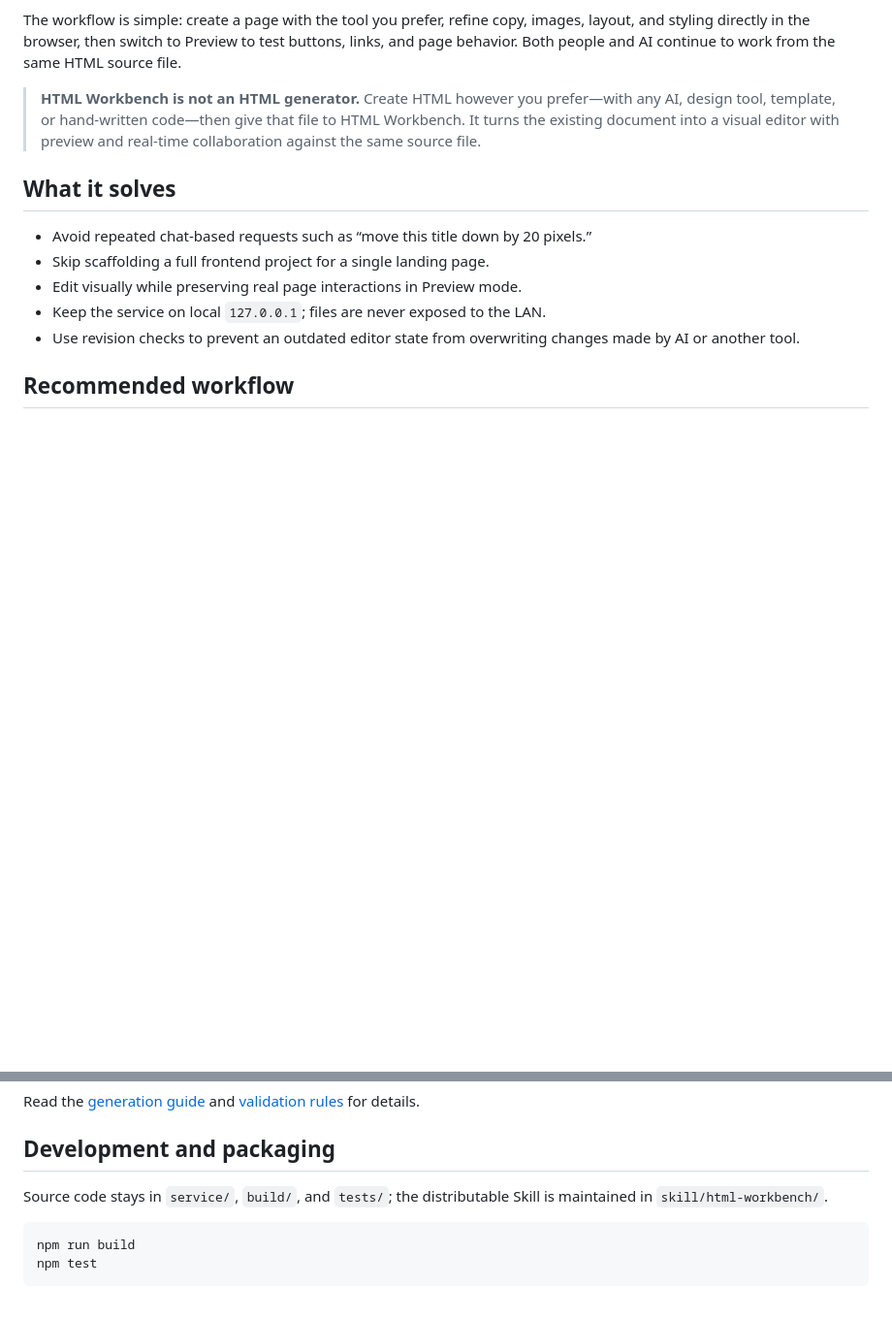
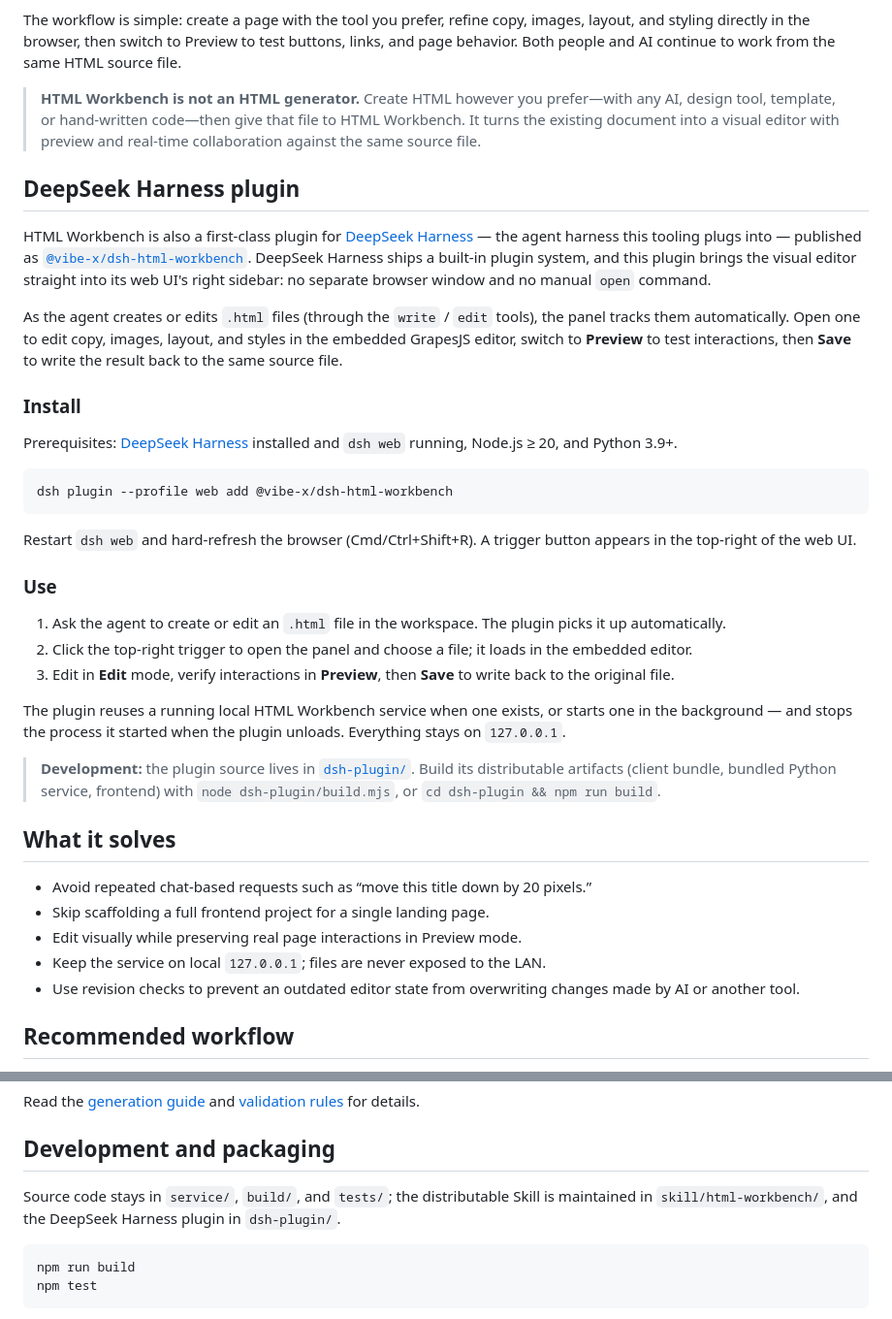
Before and after one commit to LianHe-BI/html-workbench, a Markdown page: README.md, 2 parts joined by grey strips. Shown at 97% size. Drawn GitHub-style; blank space fills up the shorter version.

Commit message:
docs: document DeepSeek Harness plugin install & usage

````diff
--- a/README.md
+++ b/README.md
@@ -13,6 +13,32 @@ Turn an existing HTML page into a local workspace where people can edit it visua
 The workflow is simple: create a page with the tool you prefer, refine copy, images, layout, and styling directly in the browser, then switch to Preview to test buttons, links, and page behavior. Both people and AI continue to work from the same HTML source file.
 
 > **HTML Workbench is not an HTML generator.** Create HTML however you prefer—with any AI, design tool, template, or hand-written code—then give that file to HTML Workbench. It turns the existing document into a visual editor with preview and real-time collaboration against the same source file.
+
+## DeepSeek Harness plugin
+
+HTML Workbench is also a first-class plugin for [DeepSeek Harness](https://github.com/deepseek-ai/DeepSeek-Harness) — the agent harness this tooling plugs into — published as [`@vibe-x/dsh-html-workbench`](./dsh-plugin/). DeepSeek Harness ships a built-in plugin system, and this plugin brings the visual editor straight into its web UI's right sidebar: no separate browser window and no manual `open` command.
+
+As the agent creates or edits `.html` files (through the `write` / `edit` tools), the panel tracks them automatically. Open one to edit copy, images, layout, and styles in the embedded GrapesJS editor, switch to **Preview** to test interactions, then **Save** to write the result back to the same source file.
+
+### Install
+
+Prerequisites: [DeepSeek Harness](https://github.com/deepseek-ai/DeepSeek-Harness) installed and `dsh web` running, Node.js ≥ 20, and Python 3.9+.
+
+```bash
+dsh plugin --profile web add @vibe-x/dsh-html-workbench
+```
+
+Restart `dsh web` and hard-refresh the browser (Cmd/Ctrl+Shift+R). A trigger button appears in the top-right of the web UI.
+
+### Use
+
+1. Ask the agent to create or edit an `.html` file in the workspace. The plugin picks it up automatically.
+2. Click the top-right trigger to open the panel and choose a file; it loads in the embedded editor.
+3. Edit in **Edit** mode, verify interactions in **Preview**, then **Save** to write back to the original file.
+
+The plugin reuses a running local HTML Workbench service when one exists, or starts one in the background — and stops the process it started when the plugin unloads. Everything stays on `127.0.0.1`.
+
+> **Development:** the plugin source lives in [`dsh-plugin/`](./dsh-plugin/). Build its distributable artifacts (client bundle, bundled Python service, frontend) with `node dsh-plugin/build.mjs`, or `cd dsh-plugin && npm run build`.
 
 ## What it solves
 
@@ -86,7 +112,7 @@ Read the [generation guide](./skill/html-workbench/references/editable-html-guid
 
 ## Development and packaging
 
-Source code stays in `service/`, `build/`, and `tests/`; the distributable Skill is maintained in `skill/html-workbench/`.
+Source code stays in `service/`, `build/`, and `tests/`; the distributable Skill is maintained in `skill/html-workbench/`, and the DeepSeek Harness plugin in `dsh-plugin/`.
 
 ```bash
 npm run build
````
Also changed, not shown: README.zh-CN.md (+27 -1 lines).
